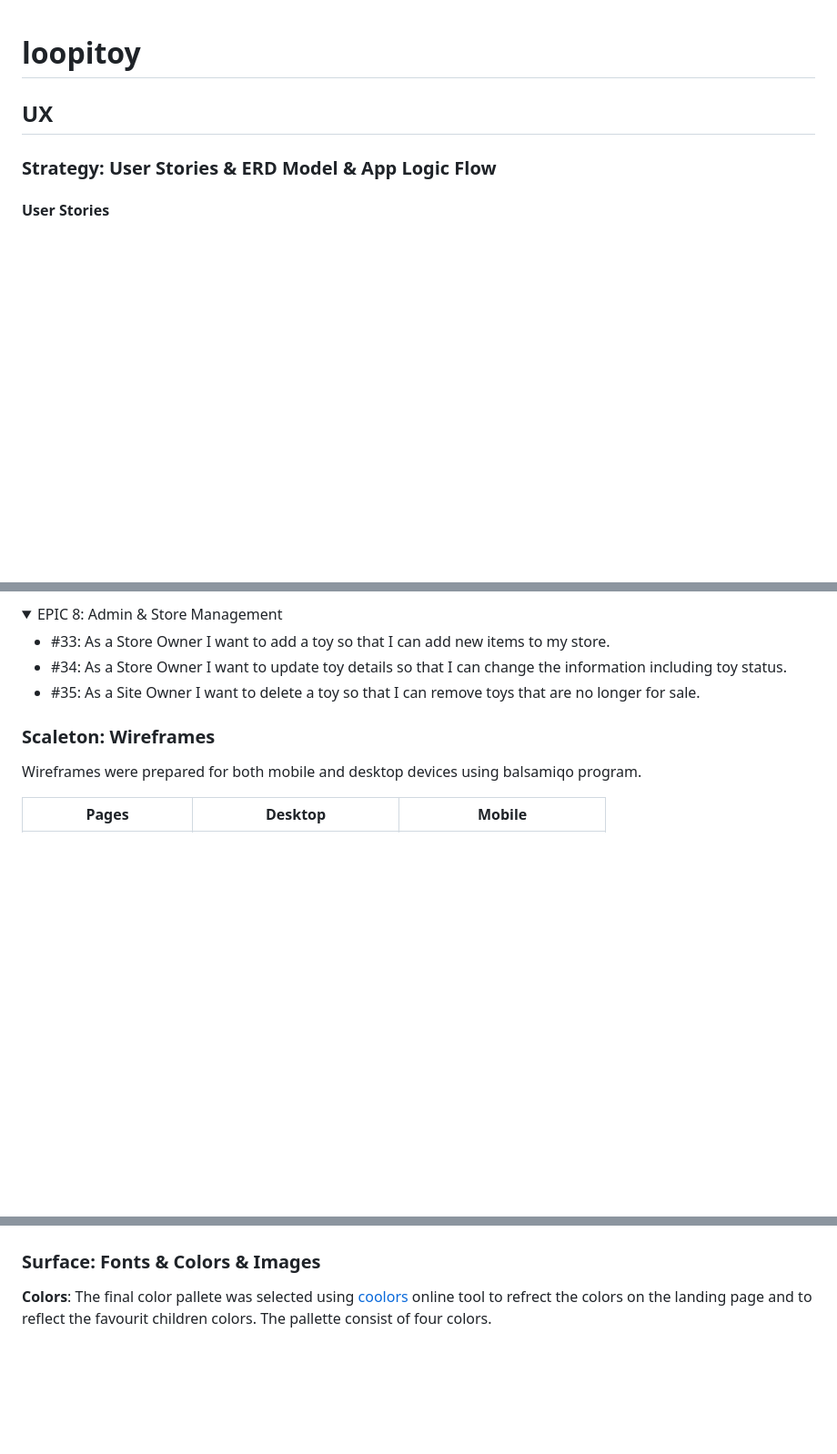
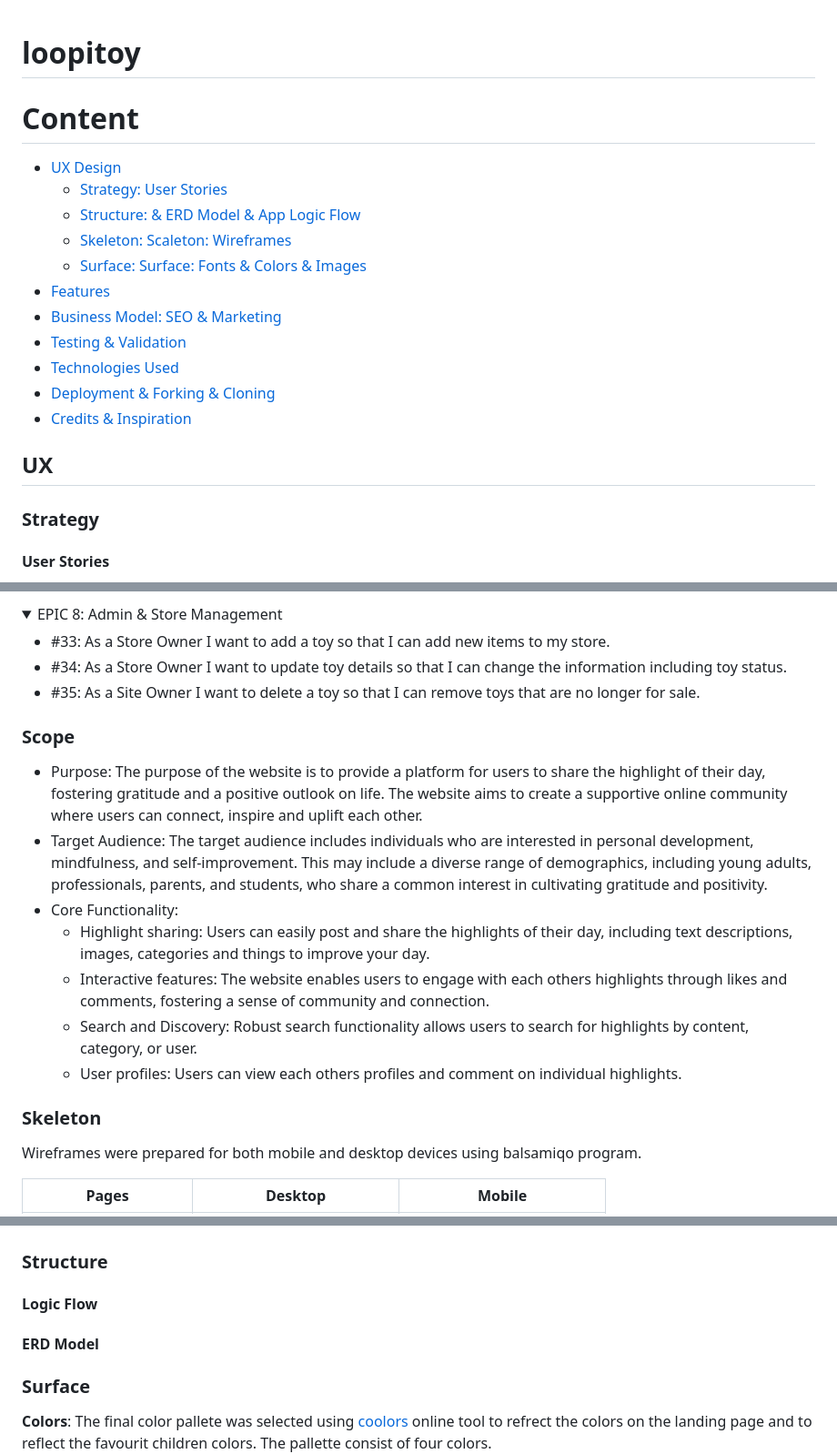
Before and after one commit to brodsa/loopitoy, a Markdown page: README.md, 3 parts joined by grey strips. Shown: that part at 91% size. Drawn GitHub-style; folded sections open; blank space fills up the shorter version.

```diff
--- a/README.md
+++ b/README.md
@@ -1,7 +1,21 @@
 # loopitoy
+
+# Content
+- [UX Design](#ux)
+    - [Strategy: User Stories](#strategy)
+    - [Structure: & ERD Model & App Logic Flow ](#structure)
+    - [Skeleton: Scaleton: Wireframes](#skeleton)
+    - [Surface: Surface: Fonts & Colors & Images](#surface)
+- [Features](#Features)
+- [Business Model: SEO & Marketing](#business-model)
+- [Testing & Validation](#testing--validation)
+- [Technologies Used](#technologies-used)
+- [Deployment & Forking & Cloning](#deployment--forking--cloning)
+- [Credits & Inspiration](#credits--inspiration)
+
 ## UX
 
-### Strategy: User Stories & ERD Model & App Logic Flow
+### Strategy
 
 #### User Stories
 To plan all features and functionalities of the e-shop, the agile methodology was considered. The core of the methodology is to create epics that are broken down into user stories. Each user story was additionally prioritized using MOSCOW approach. The following epics and user stories were planned:
@@ -69,7 +83,18 @@ To plan all features and functionalities of the e-shop, the agile methodology wa
 
 </details>
 
-### Scaleton: Wireframes
+### Scope
+- Purpose: The purpose of the website is to provide a platform for users to share the highlight of their day, fostering gratitude and a positive outlook on life. The website aims to create a supportive online community where users can connect, inspire and uplift each other.
+- Target Audience: The target audience includes individuals who are interested in personal development, mindfulness, and self-improvement. This may include a diverse range of demographics, including young adults, professionals, parents, and students, who share a common interest in cultivating gratitude and positivity.
+- Core Functionality:
+    - Highlight sharing: Users can easily post and share the highlights of their day, including text descriptions, images, categories and things to improve your day.
+    - Interactive features: The website enables users to engage with each others highlights through likes and comments, fostering a sense of community and connection.
+    - Search and Discovery: Robust search functionality allows users to search for highlights by content, category, or user.
+    - User profiles: Users can view each others profiles and comment on individual highlights.
+
+
+
+### Skeleton
 Wireframes were prepared for both mobile and desktop devices using balsamiqo program.
 
 | Pages            | Desktop | Mobile |
@@ -80,7 +105,13 @@ Wireframes were prepared for both mobile and desktop devices using balsamiqo pro
 | Authentication Pages | <img src="./docs/ux/ux_wireframe_authentication_mobile.PNG" alt="ux_authentication_mobile" width="200"/> | <img src="./docs/ux/ux_wireframe_authentication_desktop.PNG" alt="ux_authentication_desktop" width="200"/> |
 
 
-### Surface: Fonts & Colors & Images
+### Structure
+
+#### Logic Flow
+
+#### ERD Model
+
+### Surface
 
 **Colors**: The final color pallete was selected using [coolors](https://coolors.co/1c304a-b49532-30592c-74301a) online tool to refrect the colors on the landing page and to reflect the favourit children colors. The pallette consist of four colors. ![Colors](./docs/ux/ux_color.PNG) The colors were accessed by [accessible color matrix tool](https://toolness.github.io/accessible-color-matrix/). The accessable combination are depicted in the [accessibility matrix](./docs/ux/us_accessibilityPNG.PNG)
 
```
Also changed, not shown: other parts of README.md (+51 -15 lines).
